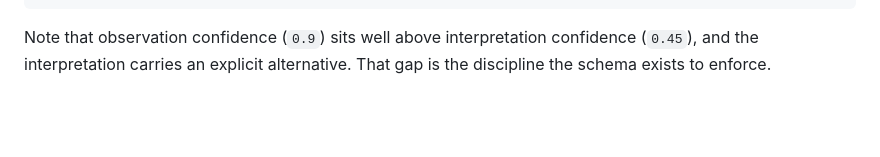
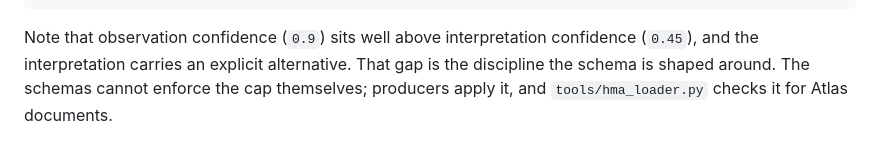
Before and after one commit to frankxai/human-mind-intelligence-system, a Markdown page: schemas/README.md, the part around the change. Rendered like a GitHub page; blank space fills up the shorter version.

```diff
--- a/schemas/README.md
+++ b/schemas/README.md
@@ -67,4 +67,6 @@ hypothesis turns into a (non-clinical) predicted response.
 
 Note that observation confidence (`0.9`) sits well above interpretation confidence
 (`0.45`), and the interpretation carries an explicit alternative. That gap is the
-discipline the schema exists to enforce.
+discipline the schema is shaped around. The schemas cannot enforce the cap
+themselves; producers apply it, and `tools/hma_loader.py` checks it for Atlas
+documents.
```
Also changed, not shown: CLAUDE.md (+4 -1 lines).
